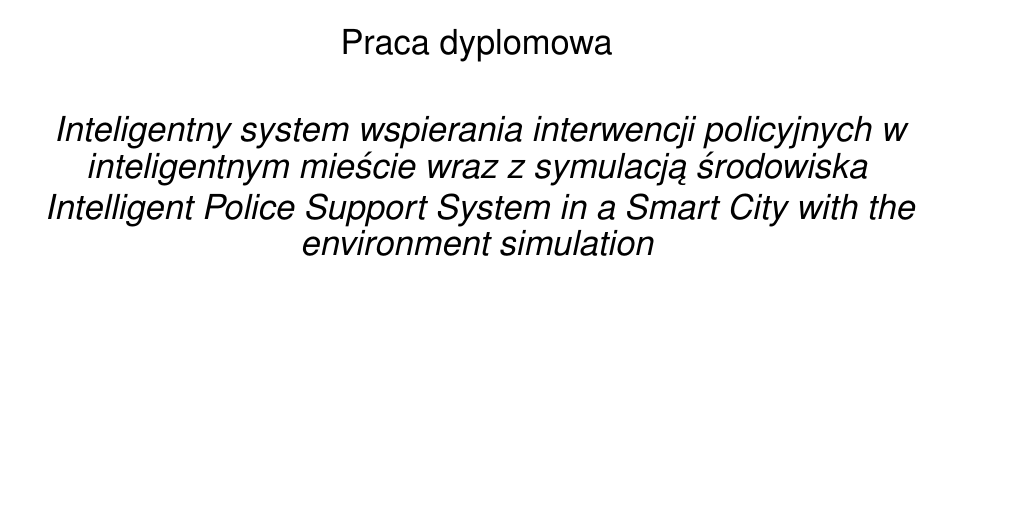
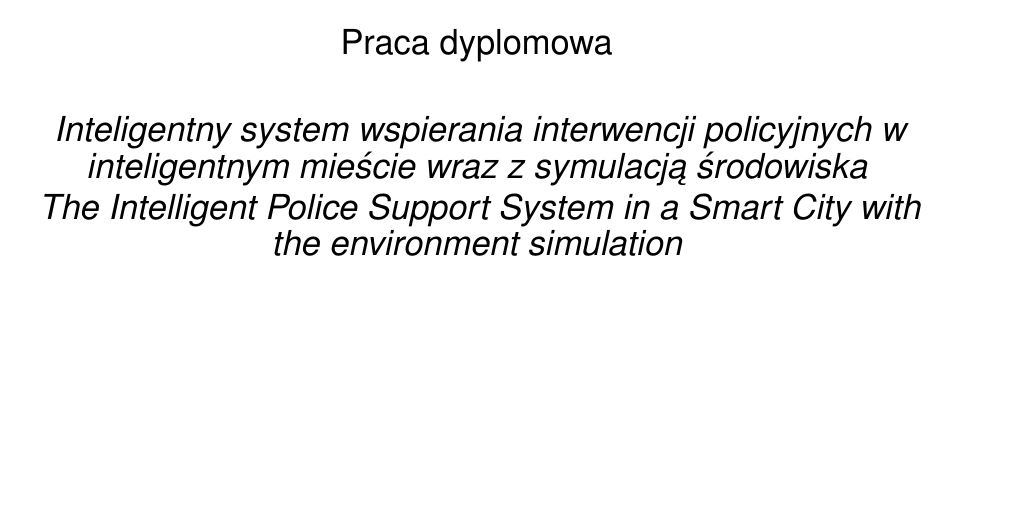
Before and after one commit to Varil426/AGH-Police-Support-System-Thesis, a LaTeX thesis (main.tex): part of page 1 of 29, cut so that both start at the same text. Compiled offline with pdfLaTeX.

Commit message:
Added articles

```diff
--- a/main.tex
+++ b/main.tex
@@ -9,10 +9,10 @@
 \shortauthor{B. Kręgielewski}
 
 \titlePL{Inteligentny system wspierania interwencji policyjnych w inteligentnym mieście wraz z symulacją środowiska}
-\titleEN{Intelligent Police Support System in a Smart City with the environment simulation}
+\titleEN{The Intelligent Police Support System in a Smart City with the environment simulation}
 
 \shorttitlePL{System wspomagania policji w inteligentnym mieście} % skrócona wersja tytułu jeśli jest bardzo długi
-\shorttitleEN{Police Support System in a Smart City}
+\shorttitleEN{The Police Support System in a Smart City}
 
 
 % Dopuszczalne wartości[1,2]:
```
